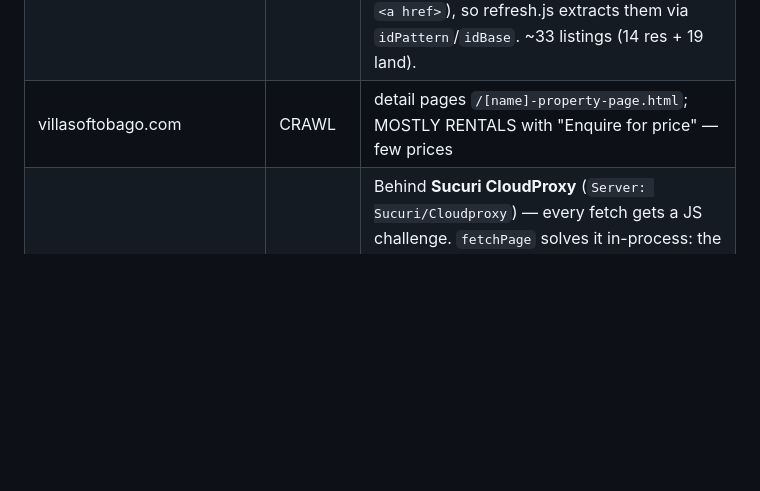
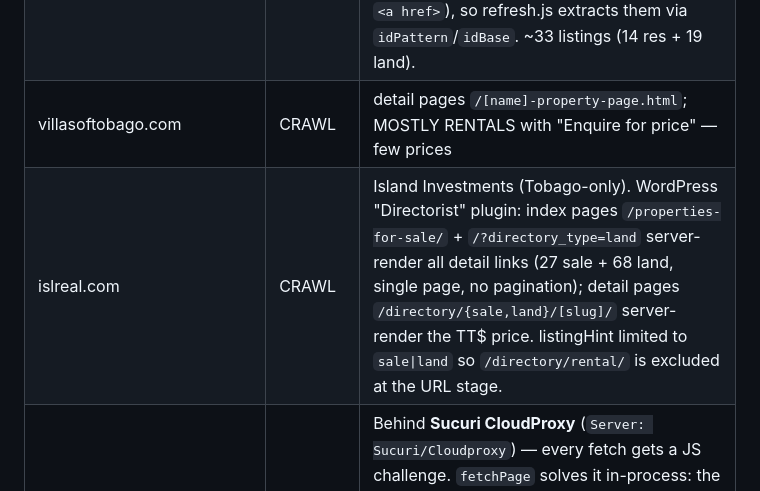
Before and after one commit to roryrag/Property-Finder, a Markdown page: claude.md, the part around the change. GitHub-like rendering; blank space fills up the shorter version.

Commit message:
Document islreal.com in per-site crawl table
Co-Authored-By: Claude Opus 4.8 <noreply@anthropic.com>

```diff
--- a/claude.md
+++ b/claude.md
@@ -143,6 +143,7 @@ scratch — they were established empirically over many runs.**
 | rain-properties-tobago.com | CRAWL | use `/villatobuy.html` + `/property-sales`; 12–19; prices on sub-pages |
 | seajaderealty.com | CRAWL | **REBRANDED from seajadeinvestments.com (old domain 404s).** Index `/properties` is JS-rendered, but detail pages `/properties/rsNNN` (residential) and `/properties/tlNNN` (land) are fully server-rendered WITH prices. Listing IDs are embedded in the index HTML (not all as `<a href>`), so refresh.js extracts them via `idPattern`/`idBase`. ~33 listings (14 res + 19 land). |
 | villasoftobago.com | CRAWL | detail pages `/[name]-property-page.html`; MOSTLY RENTALS with "Enquire for price" — few prices |
+| islreal.com | CRAWL | Island Investments (Tobago-only). WordPress "Directorist" plugin: index pages `/properties-for-sale/` + `/?directory_type=land` server-render all detail links (27 sale + 68 land, single page, no pagination); detail pages `/directory/{sale,land}/[slug]/` server-render the TT$ price. listingHint limited to `sale\|land` so `/directory/rental/` is excluded at the URL stage. |
 | realestatetobago.com | CRAWL (via Sucuri solver) | Behind **Sucuri CloudProxy** (`Server: Sucuri/Cloudproxy`) — every fetch gets a JS challenge. `fetchPage` solves it in-process: the challenge is a deterministic obfuscated script (NOT a CAPTCHA) that sets a `sucuri_cloudproxy_uuid_*` cookie; `solveSucuri()` evals it in a `vm` sandbox to recover the cookie, caches it per host, and retries. Indexes: `/property-type/houses-for-sale/` + `/property-type/land-for-sale/` (9/page, paginated), detail `/property/[slug]/` with real prices. Two anti-inflation guards: tight listingHint (`/property/[slug]/$`) AND `noSitemap: true` — its `/property-sitemap.xml` dumps ALL 141 property pages (rentals + sold + every category), so we skip the sitemap and rely on the for-sale category indexes + pagination (~64 clean for-sale URLs). Has some Trinidad listings (caught by TRINIDAD_RE). If the solver ever breaks, Sucuri changed its challenge format. |
 | pin.tt | SEARCH only | richest search source (~17–26) but JS-rendered index defeats crawl; covers ALL of T&T so filter to Tobago areas |
 | terracaribbean.com | SEARCH | weak (1–6); JS-rendered |
```
